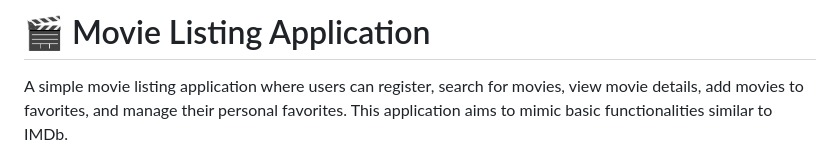
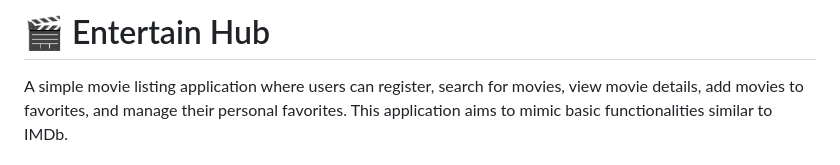
Before and after one commit to mahir-bot/movie-listing-application, a Markdown page: README.md, the part around the change. GitHub-like rendering.

```diff
--- a/README.md
+++ b/README.md
@@ -1,4 +1,4 @@
-# 🎬 Movie Listing Application
+# 🎬 Entertain Hub
 
 A simple movie listing application where users can register, search for movies, view movie details, add movies to favorites, and manage their personal favorites. This application aims to mimic basic functionalities similar to IMDb.
 
```
